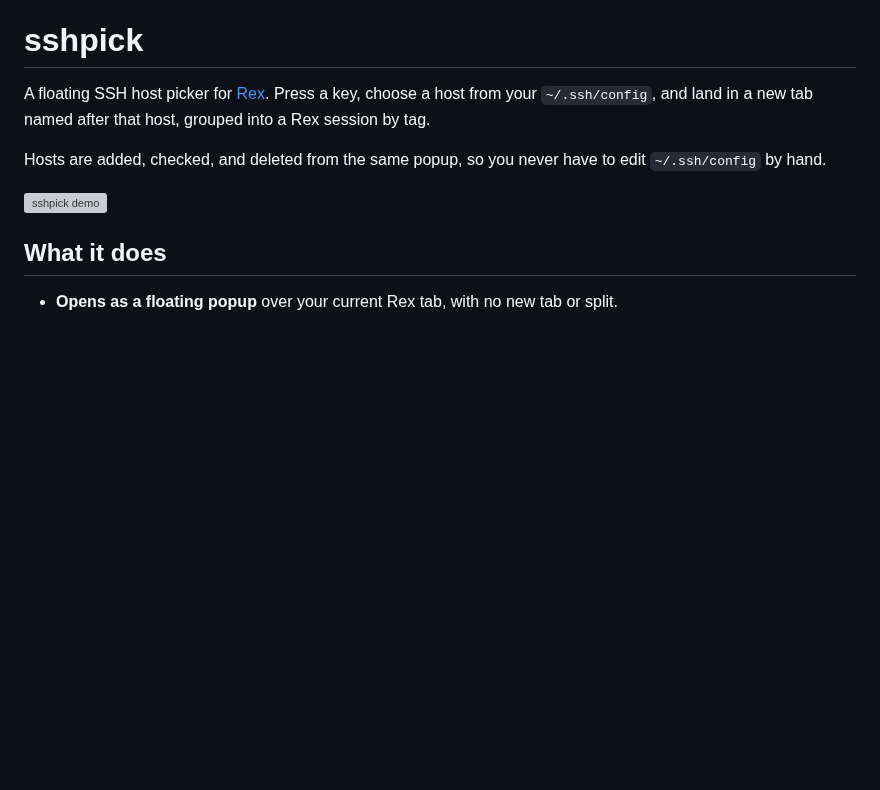
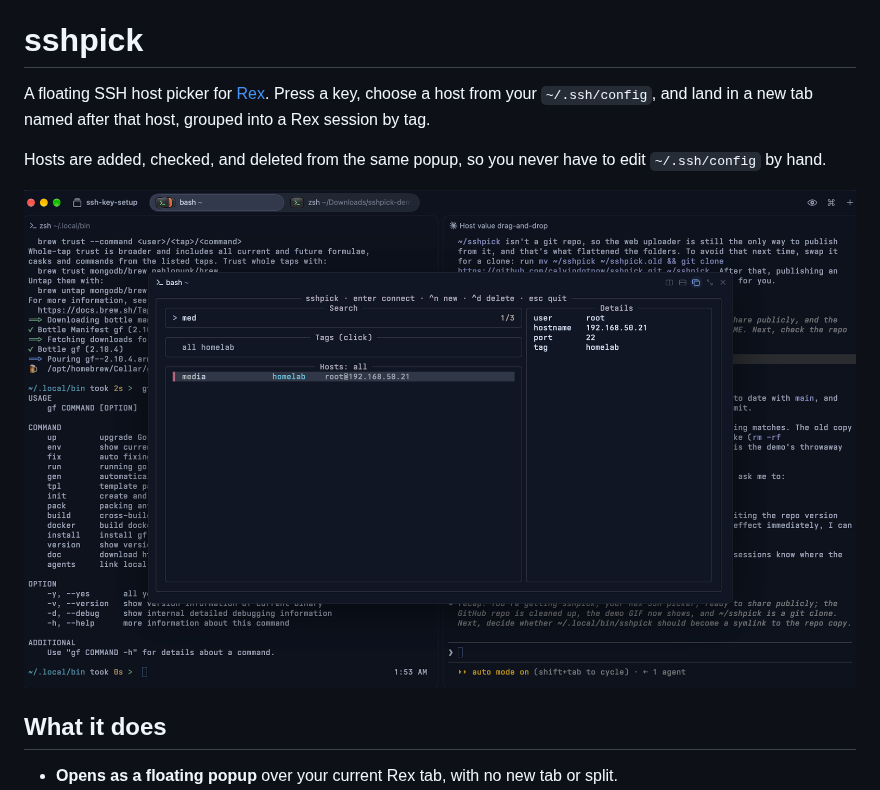
Before and after one commit to calvindotnow/sshpick, a Markdown page: README.md, the part around one of its changes. Drawn GitHub-style; pictures changed too: demo/sshpick.png (added); blank space fills up the shorter version; grey boxes are pictures that could not be loaded.

Commit message:
Add Rex screenshot to the README
Co-Authored-By: Claude Opus 5.5 <noreply@anthropic.com>

```diff
--- a/README.md
+++ b/README.md
@@ -4,7 +4,7 @@ A floating SSH host picker for [Rex](https://www.superlogical.com/rex). Press a
 
 Hosts are added, checked, and deleted from the same popup, so you never have to edit `~/.ssh/config` by hand.
 
-![sshpick demo](demo/sshpick.gif)
+![sshpick floating over a Rex window](demo/sshpick.png)
 
 ## What it does
 
```
Also changed, not shown: other parts of README.md (+2 -0 lines), 1 other file.
